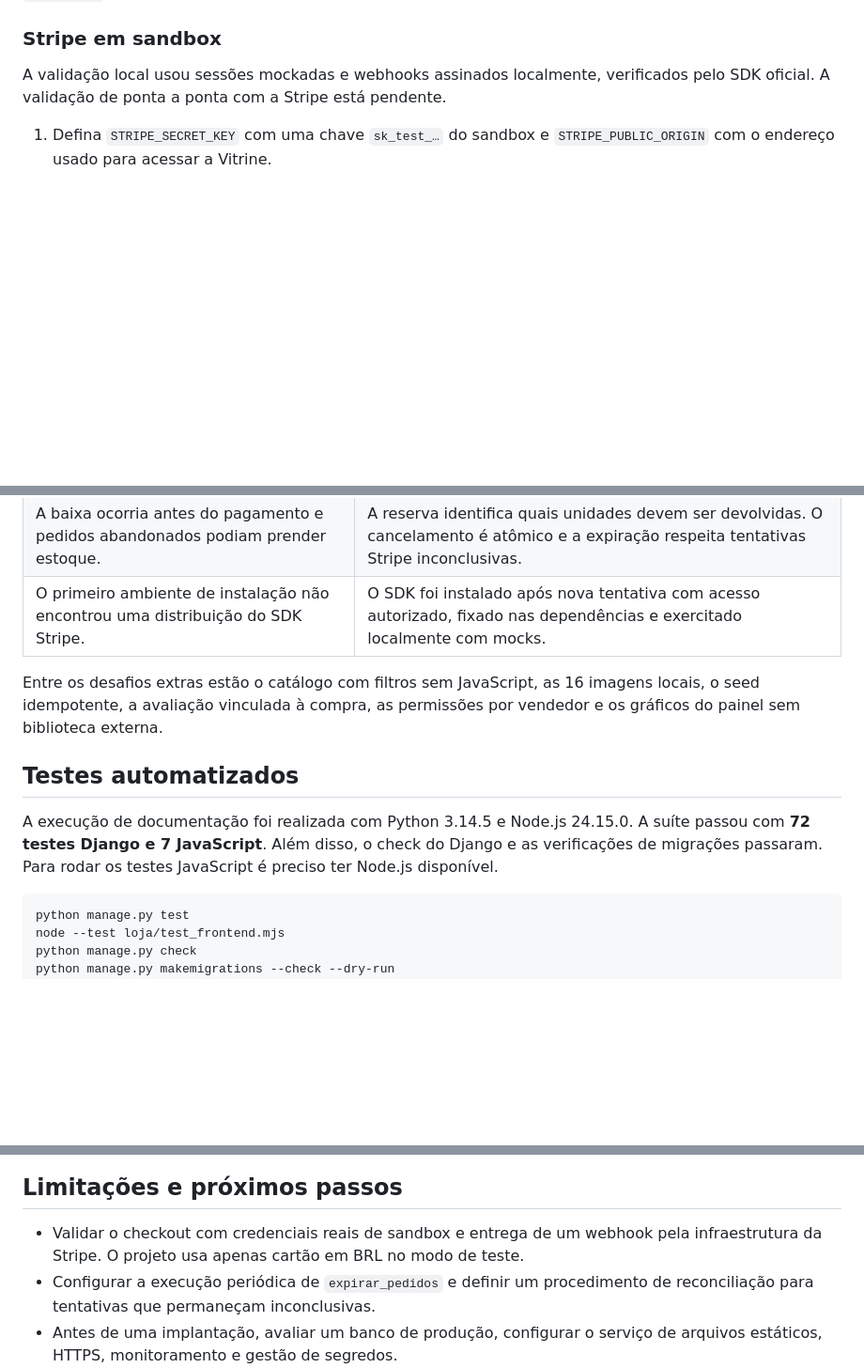
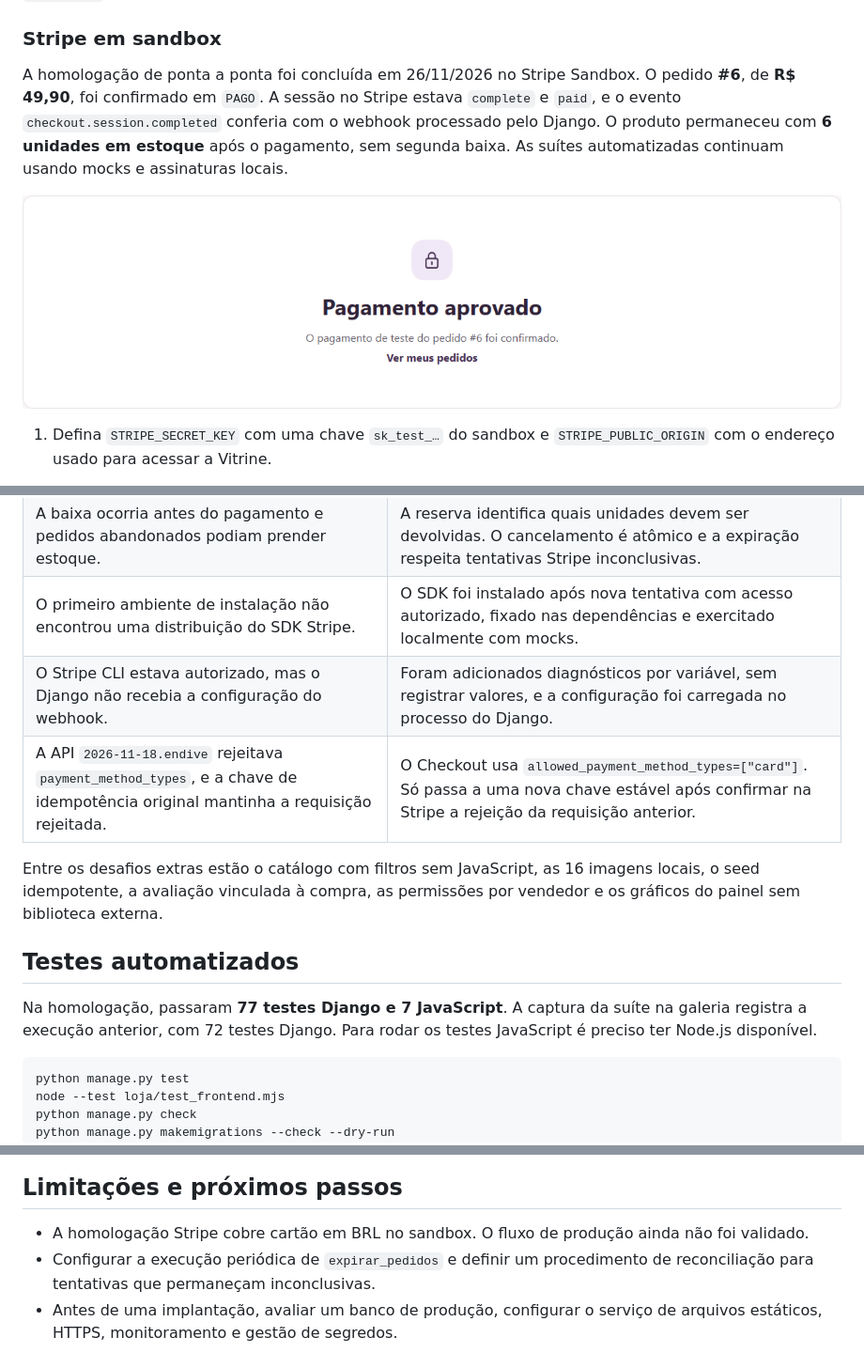
Before and after one commit to fred-rose/vitrine-marketplace, a Markdown page: README.md, 3 parts joined by grey strips. Shown at 94% size. Drawn GitHub-style; pictures changed too: docs/screenshots/pagamento-aprovado.png (added); blank space fills up the shorter version.

Commit message:
fix: valida integracao Stripe Sandbox

````diff
--- a/README.md
+++ b/README.md
@@ -243,7 +243,9 @@ A senha é digitada sem eco, pede confirmação e passa pelos validadores do Dja
 
 ### Stripe em sandbox
 
-A validação local usou sessões mockadas e webhooks assinados localmente, verificados pelo SDK oficial. A validação de ponta a ponta com a Stripe está pendente.
+A homologação de ponta a ponta foi concluída em 26/11/2026 no Stripe Sandbox. O pedido **#6**, de **R$ 49,90**, foi confirmado em `PAGO`. A sessão no Stripe estava `complete` e `paid`, e o evento `checkout.session.completed` conferia com o webhook processado pelo Django. O produto permaneceu com **6 unidades em estoque** após o pagamento, sem segunda baixa. As suítes automatizadas continuam usando mocks e assinaturas locais.
+
+![Confirmação do pagamento de teste do pedido 6](docs/screenshots/pagamento-aprovado.png)
 
 1. Defina `STRIPE_SECRET_KEY` com uma chave `sk_test_…` do sandbox e `STRIPE_PUBLIC_ORIGIN` com o endereço usado para acessar a Vitrine.
 2. Autentique a Stripe CLI no mesmo sandbox e encaminhe os eventos ao servidor local. Exporte o segredo informado pela CLI em `STRIPE_WEBHOOK_SECRET` e reinicie o Django com as variáveis carregadas. [Referência da Stripe CLI](https://docs.stripe.com/cli)
@@ -294,12 +296,14 @@ O Blueprint deixa o banco sem acesso público e não cria um agendador. A tarefa
 | Retentativas de rede e webhooks repetidos podem duplicar efeitos. | Cada tentativa tem chave de idempotência. Restrições no banco e transições atômicas protegem sessão e confirmação. |
 | A baixa ocorria antes do pagamento e pedidos abandonados podiam prender estoque. | A reserva identifica quais unidades devem ser devolvidas. O cancelamento é atômico e a expiração respeita tentativas Stripe inconclusivas. |
 | O primeiro ambiente de instalação não encontrou uma distribuição do SDK Stripe. | O SDK foi instalado após nova tentativa com acesso autorizado, fixado nas dependências e exercitado localmente com mocks. |
+| O Stripe CLI estava autorizado, mas o Django não recebia a configuração do webhook. | Foram adicionados diagnósticos por variável, sem registrar valores, e a configuração foi carregada no processo do Django. |
+| A API `2026-11-18.endive` rejeitava `payment_method_types`, e a chave de idempotência original mantinha a requisição rejeitada. | O Checkout usa `allowed_payment_method_types=["card"]`. Só passa a uma nova chave estável após confirmar na Stripe a rejeição da requisição anterior. |
 
 Entre os desafios extras estão o catálogo com filtros sem JavaScript, as 16 imagens locais, o seed idempotente, a avaliação vinculada à compra, as permissões por vendedor e os gráficos do painel sem biblioteca externa.
 
 ## Testes automatizados
 
-A execução de documentação foi realizada com Python 3.14.5 e Node.js 24.15.0. A suíte passou com **72 testes Django e 7 JavaScript**. Além disso, o check do Django e as verificações de migrações passaram. Para rodar os testes JavaScript é preciso ter Node.js disponível.
+Na homologação, passaram **77 testes Django e 7 JavaScript**. A captura da suíte na galeria registra a execução anterior, com 72 testes Django. Para rodar os testes JavaScript é preciso ter Node.js disponível.
 
 ```bash
 python manage.py test
@@ -360,7 +364,7 @@ Capturas do Edge em uma instância local isolada, preenchida com dados de demons
 
 ## Limitações e próximos passos
 
-- Validar o checkout com credenciais reais de sandbox e entrega de um webhook pela infraestrutura da Stripe. O projeto usa apenas cartão em BRL no modo de teste.
+- A homologação Stripe cobre cartão em BRL no sandbox. O fluxo de produção ainda não foi validado.
 - Configurar a execução periódica de `expirar_pedidos` e definir um procedimento de reconciliação para tentativas que permaneçam inconclusivas.
 - Antes de uma implantação, avaliar um banco de produção, configurar o serviço de arquivos estáticos, HTTPS, monitoramento e gestão de segredos.
 - Fluxos de reembolso, frete e repasse financeiro entre vendedores ficam para uma etapa futura.
````
Also changed, not shown: 4 other files.
